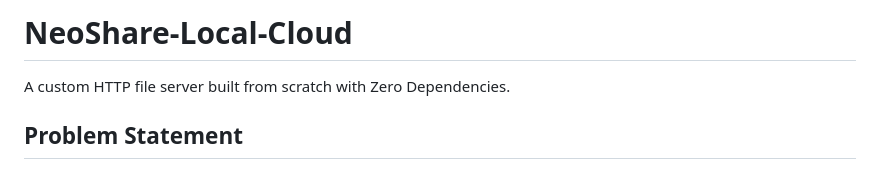
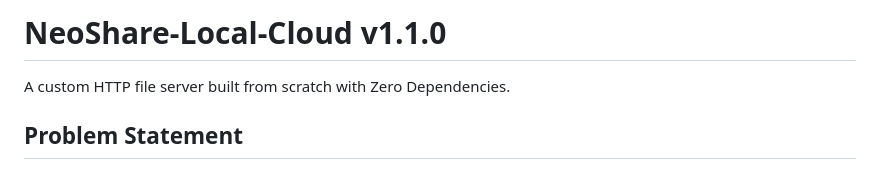
Before and after one commit to HitroBro/NeoShare-Local-Cloud, a Markdown page: README.md, the part around the change. GitHub-like rendering.

```diff
--- a/README.md
+++ b/README.md
@@ -1,4 +1,4 @@
-# NeoShare-Local-Cloud
+# NeoShare-Local-Cloud v1.1.0
 
 A custom HTTP file server built from scratch with Zero Dependencies.
 
```
